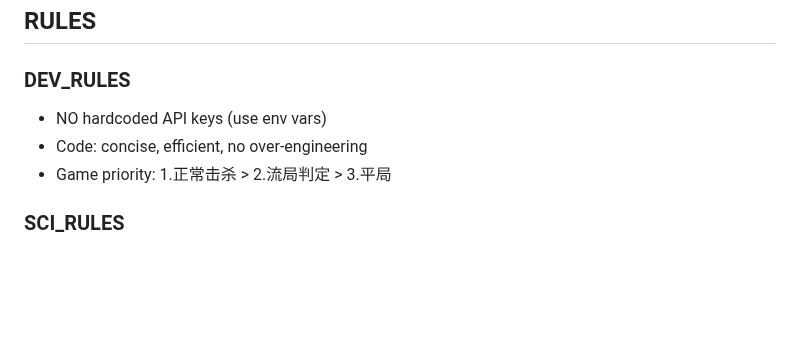
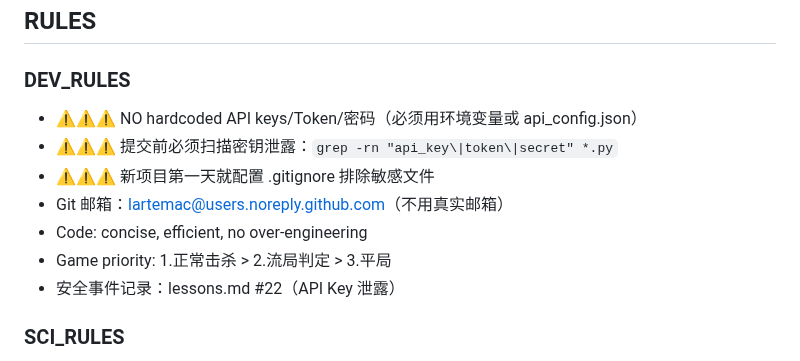
Before and after one commit to lartemac/VPT--, a Markdown page: memory.md, the part around the change. GitHub-like rendering; blank space fills up the shorter version.

```diff
--- a/memory.md
+++ b/memory.md
@@ -165,9 +165,13 @@
 ## RULES
 
 ### DEV_RULES
-- NO hardcoded API keys (use env vars)
+- ⚠️⚠️⚠️ NO hardcoded API keys/Token/密码（必须用环境变量或 api_config.json）
+- ⚠️⚠️⚠️ 提交前必须扫描密钥泄露：`grep -rn "api_key\|token\|secret" *.py`
+- ⚠️⚠️⚠️ 新项目第一天就配置 .gitignore 排除敏感文件
+- Git 邮箱：lartemac@users.noreply.github.com（不用真实邮箱）
 - Code: concise, efficient, no over-engineering
 - Game priority: 1.正常击杀 > 2.流局判定 > 3.平局
+- 安全事件记录：lessons.md #22（API Key 泄露）
 
 ### SCI_RULES
 - Cite: PubMed/Nature/Science/high-impact journals
```
Also changed, not shown: lessons.md (+115 -8 lines).
